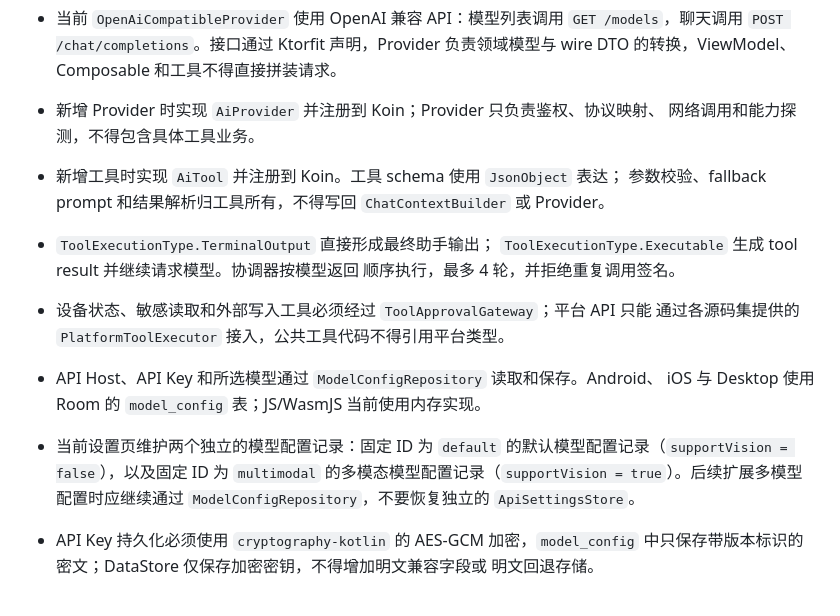
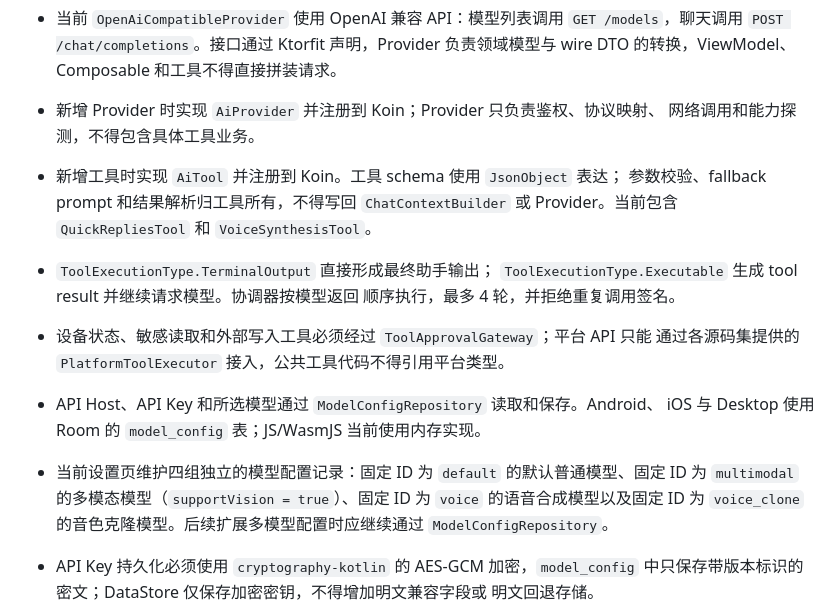
Before and after one commit to KaiXuan666/StarRailChatBox, a Markdown page: AGENTS.md, the part around the change. Rendered like a GitHub page.

```diff
--- a/AGENTS.md
+++ b/AGENTS.md
@@ -149,7 +149,7 @@ driver、provider 和日志出口等边界。
   网络调用和能力探测，不得包含具体工具业务。
 - 新增工具时实现 `AiTool` 并注册到 Koin。工具 schema 使用 `JsonObject` 表达；
   参数校验、fallback prompt 和结果解析归工具所有，不得写回 `ChatContextBuilder`
-  或 Provider。
+  或 Provider。当前包含 `QuickRepliesTool` 和 `VoiceSynthesisTool`。
 - `ToolExecutionType.TerminalOutput` 直接形成最终助手输出；
   `ToolExecutionType.Executable` 生成 tool result 并继续请求模型。协调器按模型返回
   顺序执行，最多 4 轮，并拒绝重复调用签名。
@@ -157,7 +157,7 @@ driver、provider 和日志出口等边界。
   通过各源码集提供的 `PlatformToolExecutor` 接入，公共工具代码不得引用平台类型。
 - API Host、API Key 和所选模型通过 `ModelConfigRepository` 读取和保存。Android、
   iOS 与 Desktop 使用 Room 的 `model_config` 表；JS/WasmJS 当前使用内存实现。
-- 当前设置页维护两个独立的模型配置记录：固定 ID 为 `default` 的默认模型配置记录（`supportVision = false`），以及固定 ID 为 `multimodal` 的多模态模型配置记录（`supportVision = true`）。后续扩展多模型配置时应继续通过 `ModelConfigRepository`，不要恢复独立的 `ApiSettingsStore`。
+- 当前设置页维护四组独立的模型配置记录：固定 ID 为 `default` 的默认普通模型、固定 ID 为 `multimodal` 的多模态模型（`supportVision = true`）、固定 ID 为 `voice` 的语音合成模型以及固定 ID 为 `voice_clone` 的音色克隆模型。后续扩展多模型配置时应继续通过 `ModelConfigRepository`。
 - API Key 持久化必须使用 `cryptography-kotlin` 的 AES-GCM 加密，`model_config`
   中只保存带版本标识的密文；DataStore 仅保存加密密钥，不得增加明文兼容字段或
   明文回退存储。
```
Also changed, not shown: AI Context Orchestration Specification.md (+10 -8 lines), UI-Design.md (+2 -1 lines).
